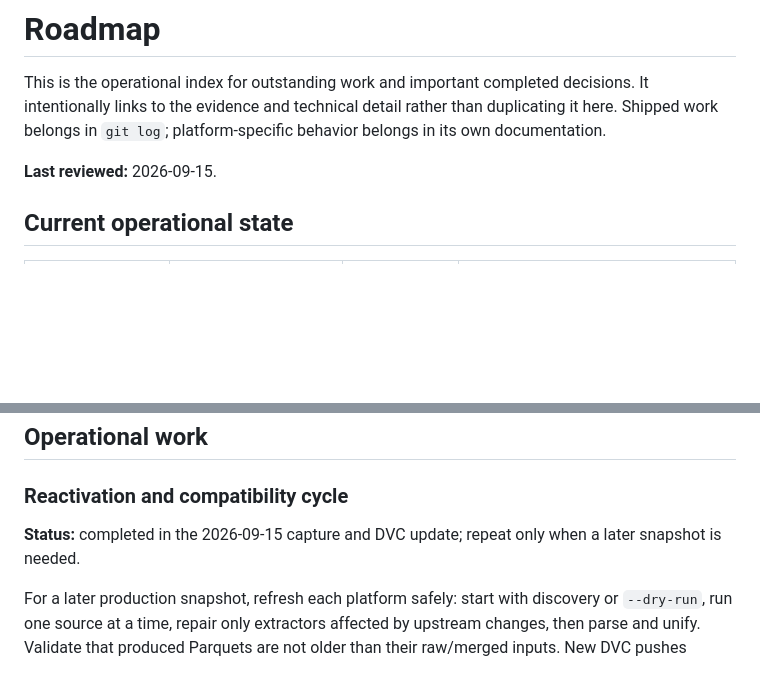
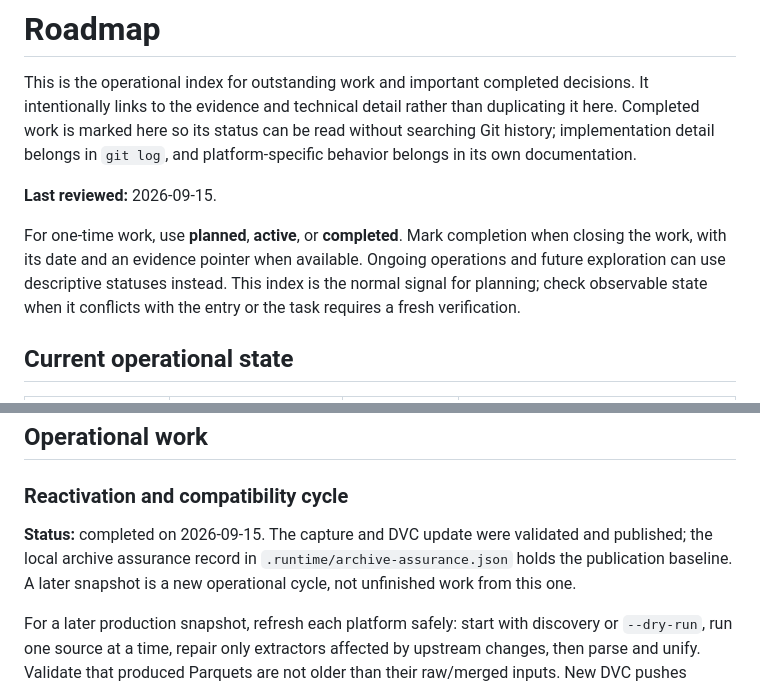
Before and after one commit to mrlnlms/multi-ai-session-data-extractor, a Markdown page: docs/ROADMAP.md, 2 parts joined by grey strips. GitHub-like rendering; blank space fills up the shorter version.

Commit message:
docs: streamline agent guidance and roadmap status

```diff
--- a/docs/ROADMAP.md
+++ b/docs/ROADMAP.md
@@ -2,10 +2,17 @@
 
 This is the operational index for outstanding work and important completed
 decisions. It intentionally links to the evidence and technical detail rather
-than duplicating it here. Shipped work belongs in `git log`; platform-specific
-behavior belongs in its own documentation.
+than duplicating it here. Completed work is marked here so its status can be
+read without searching Git history; implementation detail belongs in `git log`,
+and platform-specific behavior belongs in its own documentation.
 
 **Last reviewed:** 2026-09-15.
+
+For one-time work, use **planned**, **active**, or **completed**. Mark completion
+when closing the work, with its date and an evidence pointer when available.
+Ongoing operations and future exploration can use descriptive statuses instead.
+This index is the normal signal for planning; check observable state when it
+conflicts with the entry or the task requires a fresh verification.
 
 ## Current operational state
 
@@ -275,8 +282,10 @@ prerequisite.
 
 ### Reactivation and compatibility cycle
 
-**Status:** completed in the 2026-09-15 capture and DVC update; repeat only when
-a later snapshot is needed.
+**Status:** completed on 2026-09-15. The capture and DVC update were validated
+and published; the local archive assurance record in
+`.runtime/archive-assurance.json` holds the publication baseline. A later
+snapshot is a new operational cycle, not unfinished work from this one.
 
 For a later production snapshot, refresh each platform safely: start with
 discovery or `--dry-run`, run one source at a time, repair only extractors
```
Also changed, not shown: AGENTS.md (+11 -9 lines), CLAUDE.md (deleted, +0 -207 lines).
